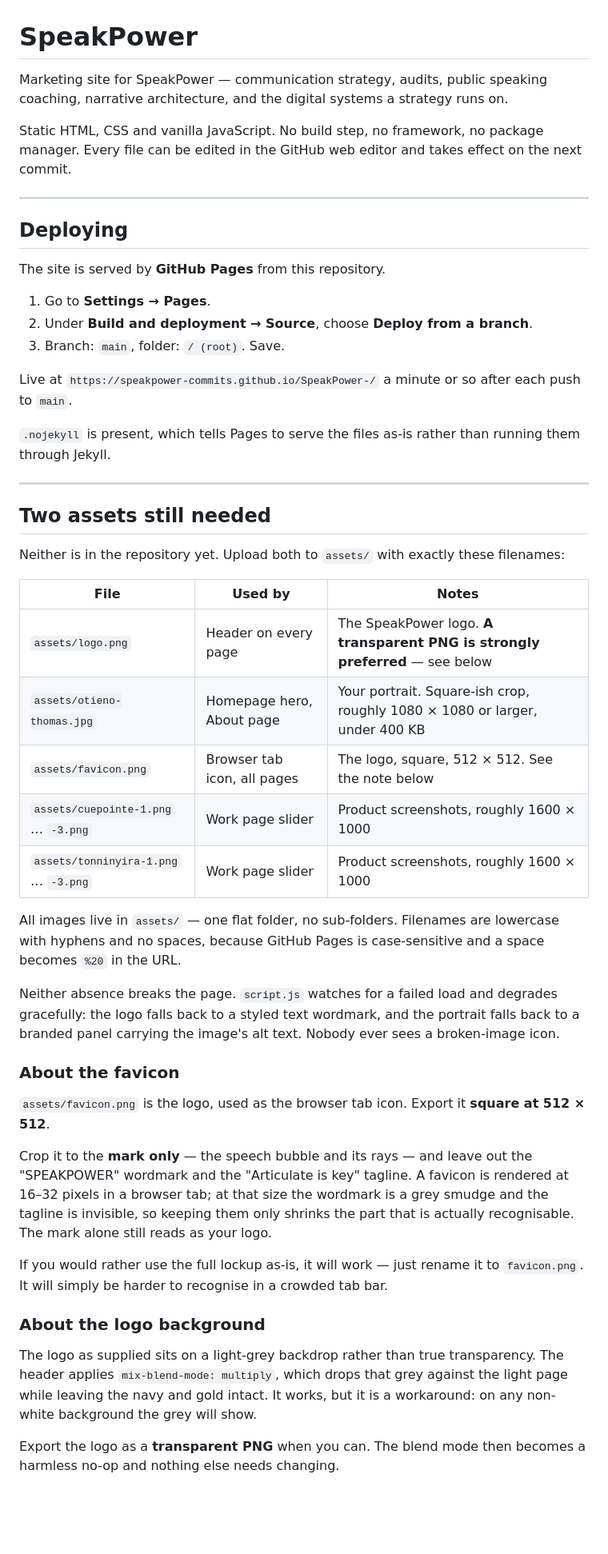
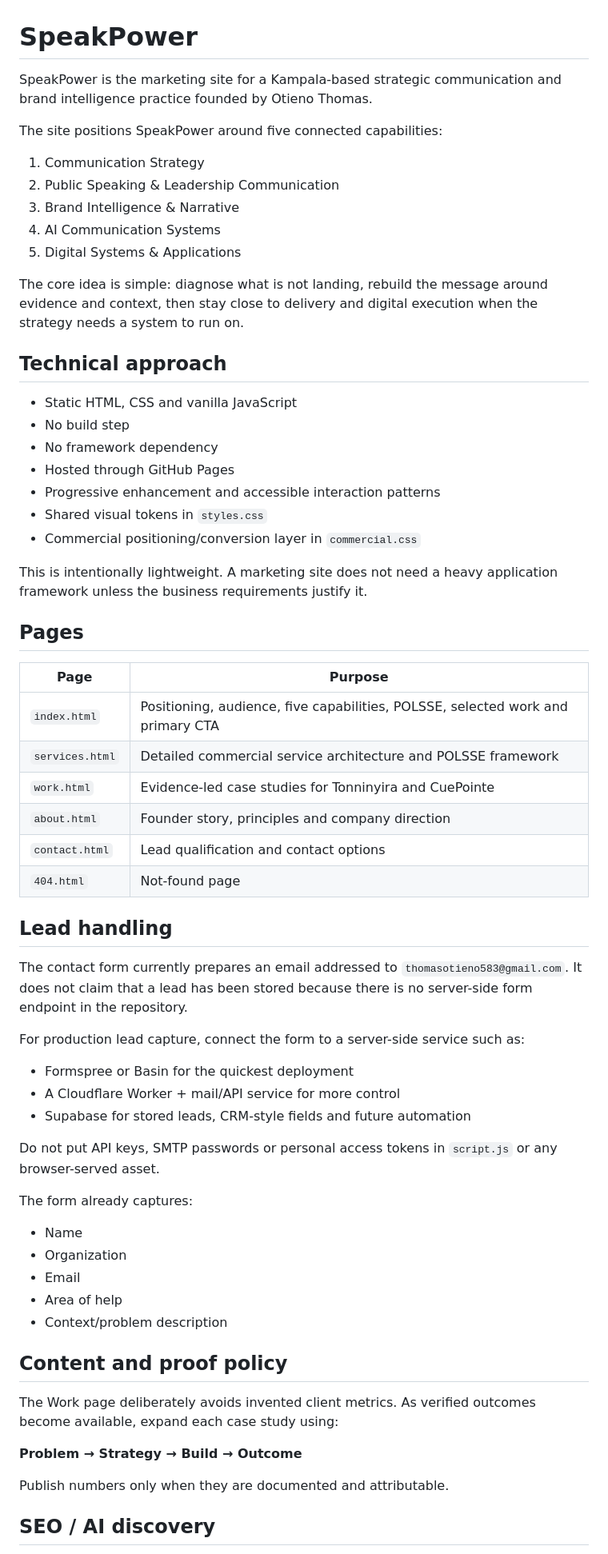
Before and after one commit to SpeakPower-commits/SpeakPower, a Markdown page: README.md, the part around one of its changes. Shown at 80% size. Rendered like a GitHub page; blank space fills up the shorter version.

Commit message:
Document commercial positioning, lead flow and deployment standards

```diff
--- a/README.md
+++ b/README.md
@@ -1,73 +1,67 @@
 # SpeakPower
 
-Marketing site for SpeakPower — communication strategy, audits, public speaking
-coaching, narrative architecture, and the digital systems a strategy runs on.
+SpeakPower is the marketing site for a Kampala-based strategic communication and brand intelligence practice founded by Otieno Thomas.
 
-Static HTML, CSS and vanilla JavaScript. No build step, no framework, no
-package manager. Every file can be edited in the GitHub web editor and takes
-effect on the next commit.
+The site positions SpeakPower around five connected capabilities:
 
----
+1. Communication Strategy
+2. Public Speaking & Leadership Communication
+3. Brand Intelligence & Narrative
+4. AI Communication Systems
+5. Digital Systems & Applications
 
-## Deploying
+The core idea is simple: diagnose what is not landing, rebuild the message around evidence and context, then stay close to delivery and digital execution when the strategy needs a system to run on.
 
-The site is served by **GitHub Pages** from this repository.
+## Technical approach
 
-1. Go to **Settings → Pages**.
-2. Under **Build and deployment → Source**, choose **Deploy from a branch**.
-3. Branch: `main`, folder: `/ (root)`. Save.
+- Static HTML, CSS and vanilla JavaScript
+- No build step
+- No framework dependency
+- Hosted through GitHub Pages
+- Progressive enhancement and accessible interaction patterns
+- Shared visual tokens in `styles.css`
+- Commercial positioning/conversion layer in `commercial.css`
 
-Live at `https://speakpower-commits.github.io/SpeakPower-/` a minute or so after
-each push to `main`.
+This is intentionally lightweight. A marketing site does not need a heavy application framework unless the business requirements justify it.
 
-`.nojekyll` is present, which tells Pages to serve the files as-is rather than
-running them through Jekyll.
+## Pages
 
----
+| Page | Purpose |
+|---|---|
+| `index.html` | Positioning, audience, five capabilities, POLSSE, selected work and primary CTA |
+| `services.html` | Detailed commercial service architecture and POLSSE framework |
+| `work.html` | Evidence-led case studies for Tonninyira and CuePointe |
+| `about.html` | Founder story, principles and company direction |
+| `contact.html` | Lead qualification and contact options |
+| `404.html` | Not-found page |
 
-## Two assets still needed
+## Lead handling
 
-Neither is in the repository yet. Upload both to `assets/` with exactly these
-filenames:
+The contact form currently prepares an email addressed to `thomasotieno583@gmail.com`. It does not claim that a lead has been stored because there is no server-side form endpoint in the repository.
 
-| File | Used by | Notes |
-|---|---|---|
-| `assets/logo.png` | Header on every page | The SpeakPower logo. **A transparent PNG is strongly preferred** — see below |
-| `assets/otieno-thomas.jpg` | Homepage hero, About page | Your portrait. Square-ish crop, roughly 1080 × 1080 or larger, under 400 KB |
-| `assets/favicon.png` | Browser tab icon, all pages | The logo, square, 512 × 512. See the note below |
-| `assets/cuepointe-1.png` … `-3.png` | Work page slider | Product screenshots, roughly 1600 × 1000 |
-| `assets/tonninyira-1.png` … `-3.png` | Work page slider | Product screenshots, roughly 1600 × 1000 |
+For production lead capture, connect the form to a server-side service such as:
 
-All images live in `assets/` — one flat folder, no sub-folders. Filenames are
-lowercase with hyphens and no spaces, because GitHub Pages is case-sensitive
-and a space becomes `%20` in the URL.
+- Formspree or Basin for the quickest deployment
+- A Cloudflare Worker + mail/API service for more control
+- Supabase for stored leads, CRM-style fields and future automation
 
-Neither absence breaks the page. `script.js` watches for a failed load and
-degrades gracefully: the logo falls back to a styled text wordmark, and the
-portrait falls back to a branded panel carrying the image's alt text. Nobody
-ever sees a broken-image icon.
+Do not put API keys, SMTP passwords or personal access tokens in `script.js` or any browser-served asset.
 
-### About the favicon
+The form already captures:
 
-`assets/favicon.png` is the logo, used as the browser tab icon. Export it
-**square at 512 × 512**.
+- Name
+- Organization
+- Email
+- Area of help
+- Context/problem description
 
-Crop it to the **mark only** — the speech bubble and its rays — and leave out
-the "SPEAKPOWER" wordmark and the "Articulate is key" tagline. A favicon is
-rendered at 16–32 pixels in a browser tab; at that size the wordmark is a grey
-smudge and the tagline is invisible, so keeping them only shrinks the part that
-is actually recognisable. The mark alone still reads as your logo.
+## Content and proof policy
 
-If you would rather use the full lockup as-is, it will work — just rename it to
-`favicon.png`. It will simply be harder to recognise in a crowded tab bar.
+The Work page deliberately avoids invented client metrics. As verified outcomes become available, expand each case study using:
 
-### About the logo background
+**Problem → Strategy → Build → Outcome**
 
-The logo as supplied sits on a light-grey backdrop rather than true
-transparency. The header applies `mix-blend-mode: multiply`, which drops that
-grey against the light page while leaving the navy and gold intact. It works,
-but it is a workaround: on any non-white background the grey will show.
+Publish numbers only when they are documented and attributable.
 
-Export the logo as a **transparent PNG** when you can. The blend mode then
-becomes a harmless no-op and nothing else needs changing.
+## SEO / AI discovery
 
```
Also changed, not shown: other parts of README.md (+34 -124 lines).
